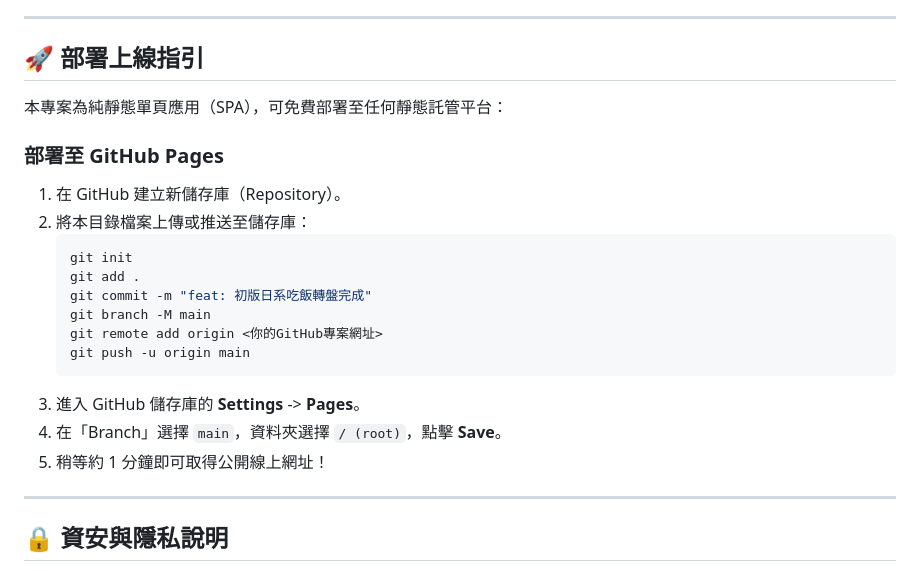
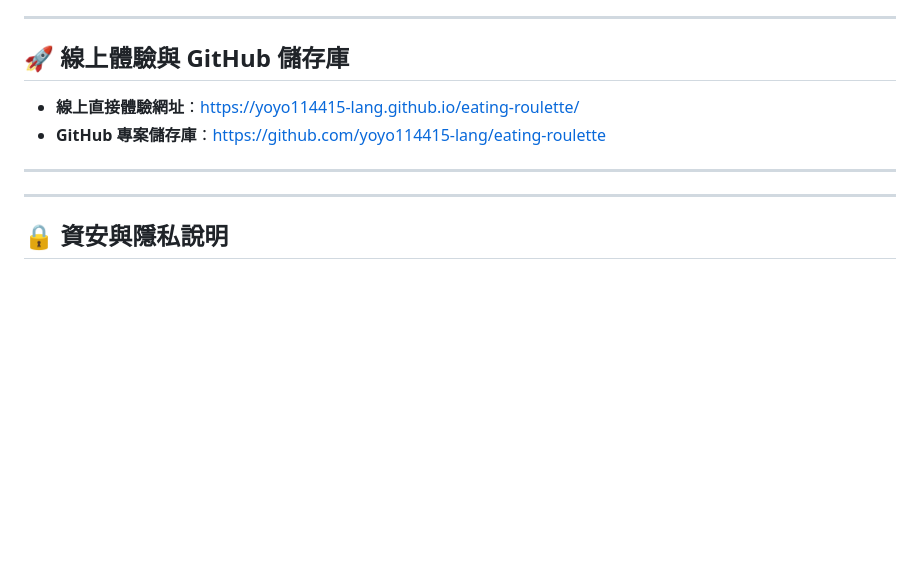
Before and after one commit to yoyo114415-lang/eating-roulette, a Markdown page: README.md, the part around the change. Drawn GitHub-style; blank space fills up the shorter version.

Commit message:
docs: 更新線上體驗與儲存庫連結

````diff
--- a/README.md
+++ b/README.md
@@ -51,24 +51,12 @@
 
 ---
 
-## 🚀 部署上線指引
+## 🚀 線上體驗與 GitHub 儲存庫
 
-本專案為純靜態單頁應用（SPA），可免費部署至任何靜態託管平台：
+* **線上直接體驗網址**：[https://yoyo114415-lang.github.io/eating-roulette/](https://yoyo114415-lang.github.io/eating-roulette/)
+* **GitHub 專案儲存庫**：[https://github.com/yoyo114415-lang/eating-roulette](https://github.com/yoyo114415-lang/eating-roulette)
 
-### 部署至 GitHub Pages
-1. 在 GitHub 建立新儲存庫（Repository）。
-2. 將本目錄檔案上傳或推送至儲存庫：
-   ```bash
-   git init
-   git add .
-   git commit -m "feat: 初版日系吃飯轉盤完成"
-   git branch -M main
-   git remote add origin <你的GitHub專案網址>
-   git push -u origin main
-   ```
-3. 進入 GitHub 儲存庫的 **Settings** -> **Pages**。
-4. 在「Branch」選擇 `main`，資料夾選擇 `/ (root)`，點擊 **Save**。
-5. 稍等約 1 分鐘即可取得公開線上網址！
+---
 
 ---
 
````
